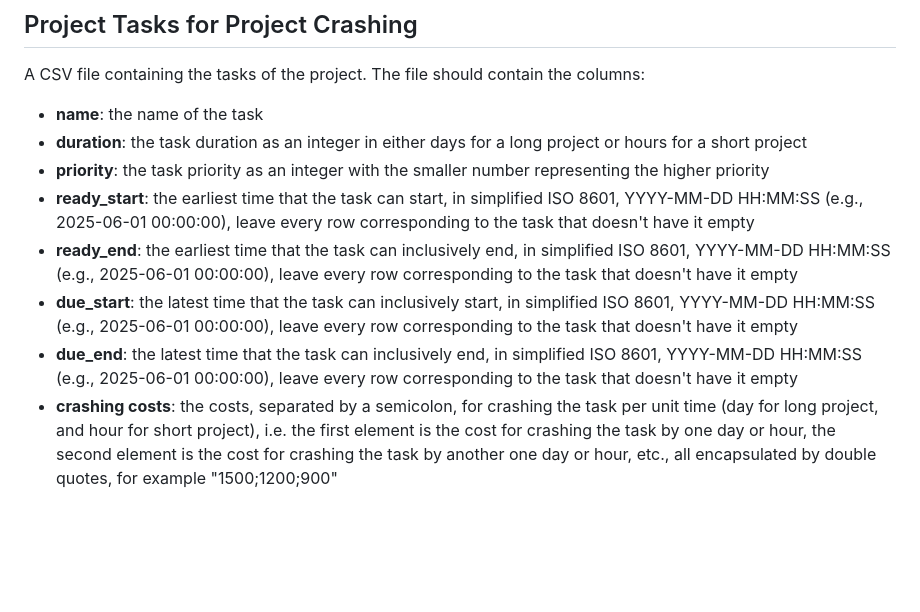
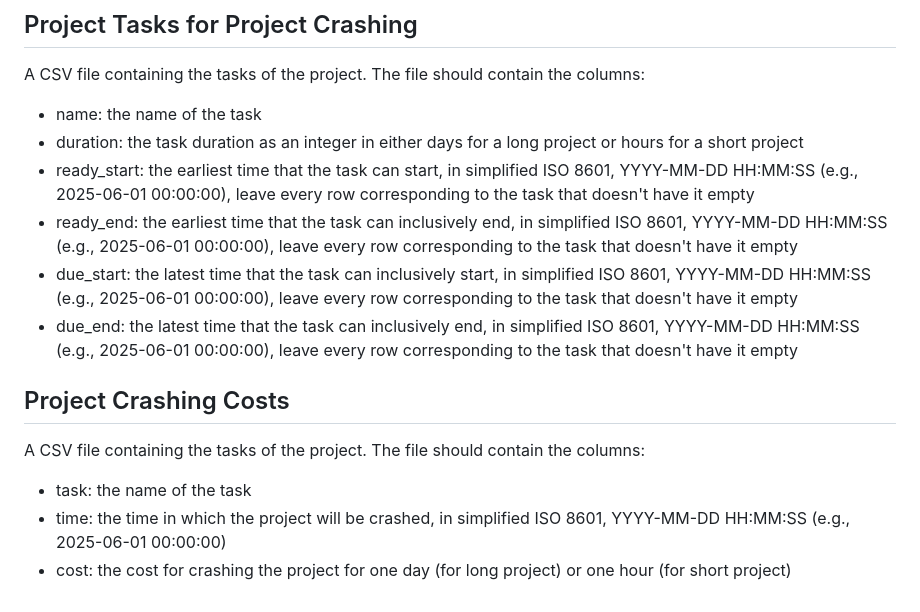
Before and after one commit to ftrihardjo/ftrihardjo.github.io, a Markdown page: README.md, the part around one of its changes. Rendered like a GitHub page; blank space fills up the shorter version.

```diff
--- a/README.md
+++ b/README.md
@@ -80,11 +80,16 @@ The duration of long project is in days, while for short project it is in hours.
 ## Project Tasks for Project Crashing
 
 A CSV file containing the tasks of the project. The file should contain the columns:
-- **name**: the name of the task
-- **duration**: the task duration as an integer in either days for a long project or hours for a short project
-- **priority**: the task priority as an integer with the smaller number representing the higher priority
-- **ready_start**: the earliest time that the task can start, in simplified ISO 8601, YYYY-MM-DD HH:MM:SS (e.g., 2025-06-01 00:00:00), leave every row corresponding to the task that doesn't have it empty
-- **ready_end**: the earliest time that the task can inclusively end, in simplified ISO 8601, YYYY-MM-DD HH:MM:SS (e.g., 2025-06-01 00:00:00), leave every row corresponding to the task that doesn't have it empty
-- **due_start**: the latest time that the task can inclusively start, in simplified ISO 8601, YYYY-MM-DD HH:MM:SS (e.g., 2025-06-01 00:00:00), leave every row corresponding to the task that doesn't have it empty
-- **due_end**: the latest time that the task can inclusively end, in simplified ISO 8601, YYYY-MM-DD HH:MM:SS (e.g., 2025-06-01 00:00:00), leave every row corresponding to the task that doesn't have it empty
-- **crashing costs**: the costs, separated by a semicolon, for crashing the task per unit time (day for long project, and hour for short project), i.e. the first element is the cost for crashing the task by one day or hour, the second element is the cost for crashing the task by another one day or hour, etc., all encapsulated by double quotes, for example "1500;1200;900"
+- name: the name of the task
+- duration: the task duration as an integer in either days for a long project or hours for a short project
+- ready_start: the earliest time that the task can start, in simplified ISO 8601, YYYY-MM-DD HH:MM:SS (e.g., 2025-06-01 00:00:00), leave every row corresponding to the task that doesn't have it empty
+- ready_end: the earliest time that the task can inclusively end, in simplified ISO 8601, YYYY-MM-DD HH:MM:SS (e.g., 2025-06-01 00:00:00), leave every row corresponding to the task that doesn't have it empty
+- due_start: the latest time that the task can inclusively start, in simplified ISO 8601, YYYY-MM-DD HH:MM:SS (e.g., 2025-06-01 00:00:00), leave every row corresponding to the task that doesn't have it empty
+- due_end: the latest time that the task can inclusively end, in simplified ISO 8601, YYYY-MM-DD HH:MM:SS (e.g., 2025-06-01 00:00:00), leave every row corresponding to the task that doesn't have it empty
+
+## Project Crashing Costs
+
+A CSV file containing the tasks of the project. The file should contain the columns:
+- task: the name of the task
+- time: the time in which the project will be crashed, in simplified ISO 8601, YYYY-MM-DD HH:MM:SS (e.g., 2025-06-01 00:00:00)
+- cost: the cost for crashing the project for one day (for long project) or one hour (for short project)
```
Also changed, not shown: other parts of README.md (+24 -24 lines).
